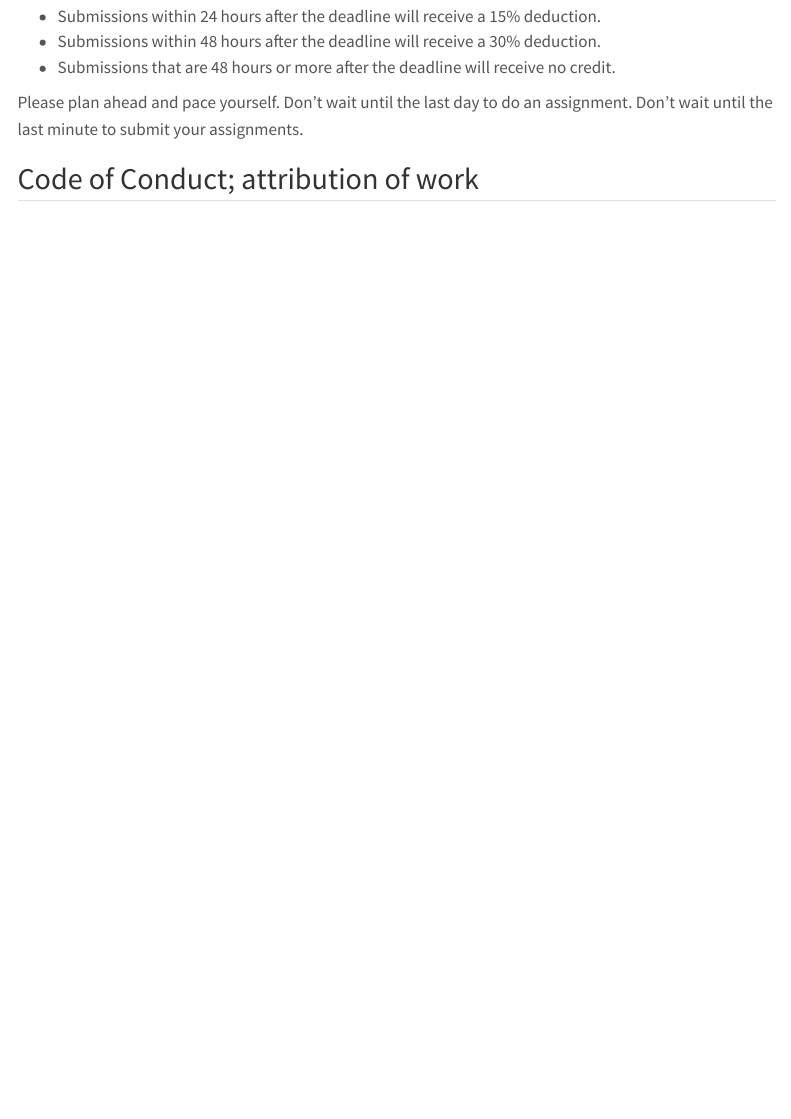
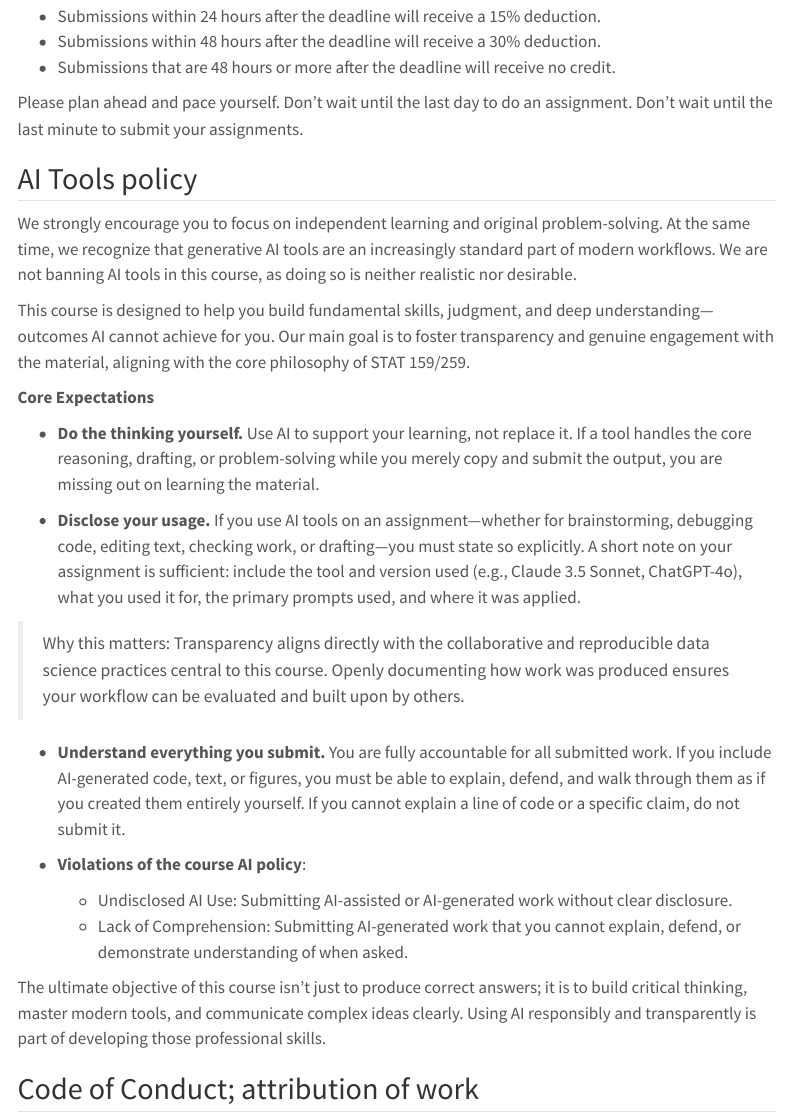
Before and after one commit to gastonstat/stat159-fall2026, a Quarto document (syllabus.qmd): the page in a window 1100 px wide, from 2880 px down. Rendered offline with R 4.5, knitr and Pandoc in place of Quarto, with nearby package versions; menus at the side of the page are left out.

Commit message:
syllabus: add AI tools policy

```diff
--- a/syllabus.qmd
+++ b/syllabus.qmd
@@ -157,6 +157,47 @@ Please plan ahead and pace yourself. Don't wait until the last day to do an assi
 Don't wait until the last minute to submit your assignments.
 
 
+## AI Tools policy
+
+We strongly encourage you to focus on independent learning and original problem-solving.
+At the same time, we recognize that generative AI tools are an increasingly standard
+part of modern workflows. We are not banning AI tools in this course, as doing so is
+neither realistic nor desirable.
+
+This course is designed to help you build fundamental skills, judgment, and deep
+understanding—outcomes AI cannot achieve for you. Our main goal is to foster
+transparency and genuine engagement with the material, aligning with the core
+philosophy of STAT 159/259.
+
+**Core Expectations** <br>
+
+- **Do the thinking yourself.** Use AI to support your learning, not replace it.
+If a tool handles the core reasoning, drafting, or problem-solving while you merely
+copy and submit the output, you are missing out on learning the material.
+
+- **Disclose your usage.** If you use AI tools on an assignment---whether for brainstorming,
+debugging code, editing text, checking work, or drafting—you must state so explicitly.
+A short note on your assignment is sufficient: include the tool and version used
+(e.g., Claude 3.5 Sonnet, ChatGPT-4o), what you used it for, the primary prompts used,
+and where it was applied.
+
+> Why this matters: Transparency aligns directly with the collaborative and reproducible
+> data science practices central to this course. Openly documenting how work was produced
+> ensures your workflow can be evaluated and built upon by others.
+
+- **Understand everything you submit.** You are fully accountable for all submitted work.
+If you include AI-generated code, text, or figures, you must be able to explain, defend,
+and walk through them as if you created them entirely yourself. If you cannot explain a
+line of code or a specific claim, do not submit it.
+
+- **Violations of the course AI policy**:
+    + Undisclosed AI Use: Submitting AI-assisted or AI-generated work without clear disclosure.
+    + Lack of Comprehension: Submitting AI-generated work that you cannot explain, defend, or demonstrate understanding of when asked.
+
+The ultimate objective of this course isn't just to produce correct answers; it is to
+build critical thinking, master modern tools, and communicate complex ideas clearly.
+Using AI responsibly and transparently is part of developing those professional skills.
+
 
 ## Code of Conduct; attribution of work
 
```
